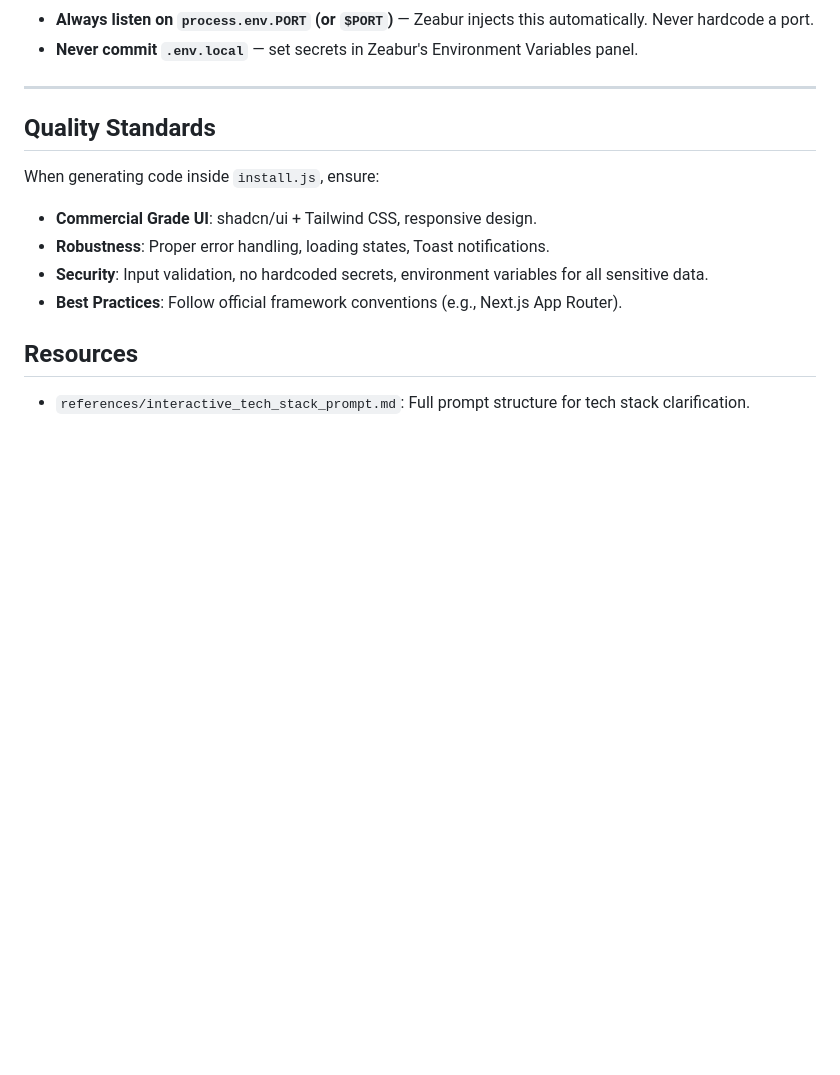
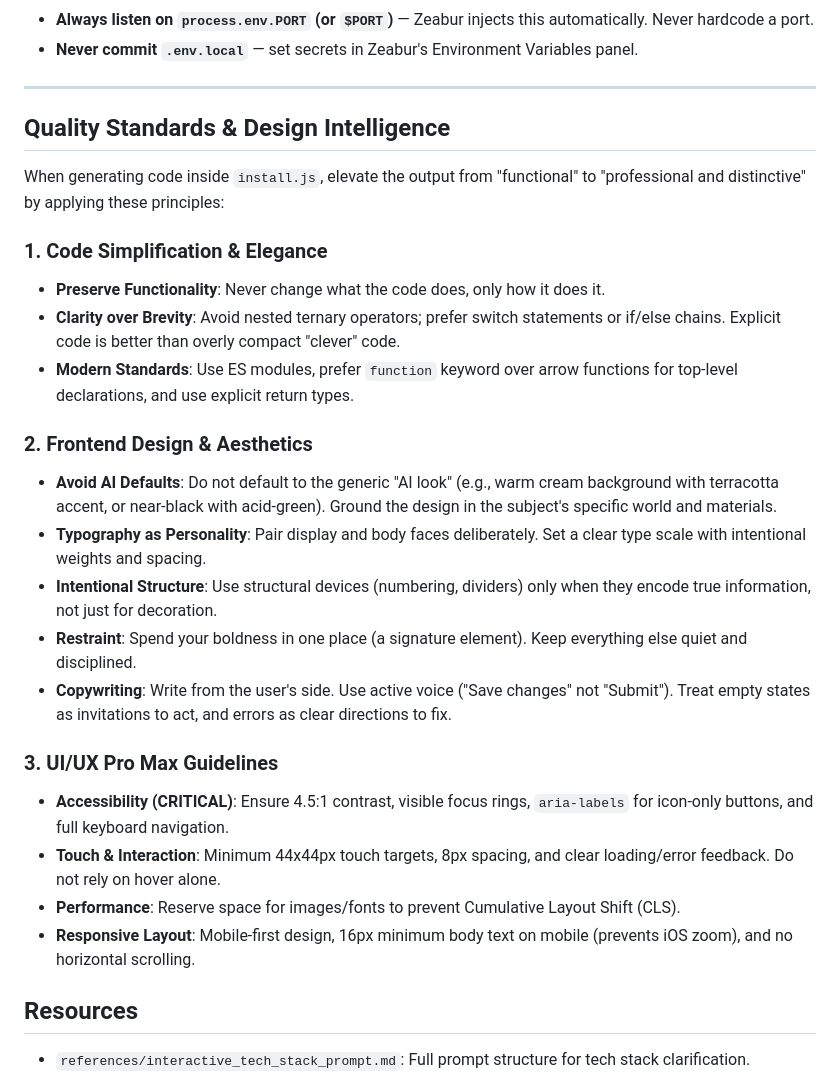
Before and after one commit to NoMoneyDaddy/One_Botton_Done_Project, a Markdown page: skills/loop-engineering/SKILL.md, the part around the change. GitHub-like rendering; blank space fills up the shorter version.

Commit message:
feat: 整合四個外部 Skill 的設計與代碼品質知識
來源：
- anthropics/claude-plugins-official: code-simplifier
- anthropics/skills: frontend-design
- nextlevelbuilder/ui-ux-pro-max-skill（95.7k stars）
- 0xdesign/design-plugin

整合內容：
1. 代碼簡化原則：Clarity over Brevity，避免 nested ternary，ES modules
2. 前端設計美學：避免 AI 預設風格，Typography as Personality，設計克制原則
3. UI/UX Pro Max 核心規則：無障礙 4.5:1 對比、44px 觸控目標、CLS 預防、Mobile-first

```diff
--- a/skills/loop-engineering/SKILL.md
+++ b/skills/loop-engineering/SKILL.md
@@ -116,13 +116,27 @@ When generating code for deployment on Zeabur, follow these framework-specific r
 
 ---
 
-## Quality Standards
+## Quality Standards & Design Intelligence
 
-When generating code inside `install.js`, ensure:
-- **Commercial Grade UI**: shadcn/ui + Tailwind CSS, responsive design.
-- **Robustness**: Proper error handling, loading states, Toast notifications.
-- **Security**: Input validation, no hardcoded secrets, environment variables for all sensitive data.
-- **Best Practices**: Follow official framework conventions (e.g., Next.js App Router).
+When generating code inside `install.js`, elevate the output from "functional" to "professional and distinctive" by applying these principles:
+
+### 1. Code Simplification & Elegance
+- **Preserve Functionality**: Never change what the code does, only how it does it.
+- **Clarity over Brevity**: Avoid nested ternary operators; prefer switch statements or if/else chains. Explicit code is better than overly compact "clever" code.
+- **Modern Standards**: Use ES modules, prefer `function` keyword over arrow functions for top-level declarations, and use explicit return types.
+
+### 2. Frontend Design & Aesthetics
+- **Avoid AI Defaults**: Do not default to the generic "AI look" (e.g., warm cream background with terracotta accent, or near-black with acid-green). Ground the design in the subject's specific world and materials.
+- **Typography as Personality**: Pair display and body faces deliberately. Set a clear type scale with intentional weights and spacing.
+- **Intentional Structure**: Use structural devices (numbering, dividers) only when they encode true information, not just for decoration.
+- **Restraint**: Spend your boldness in one place (a signature element). Keep everything else quiet and disciplined.
+- **Copywriting**: Write from the user's side. Use active voice ("Save changes" not "Submit"). Treat empty states as invitations to act, and errors as clear directions to fix.
+
+### 3. UI/UX Pro Max Guidelines
+- **Accessibility (CRITICAL)**: Ensure 4.5:1 contrast, visible focus rings, `aria-labels` for icon-only buttons, and full keyboard navigation.
+- **Touch & Interaction**: Minimum 44x44px touch targets, 8px spacing, and clear loading/error feedback. Do not rely on hover alone.
+- **Performance**: Reserve space for images/fonts to prevent Cumulative Layout Shift (CLS).
+- **Responsive Layout**: Mobile-first design, 16px minimum body text on mobile (prevents iOS zoom), and no horizontal scrolling.
 
 ## Resources
 
```
